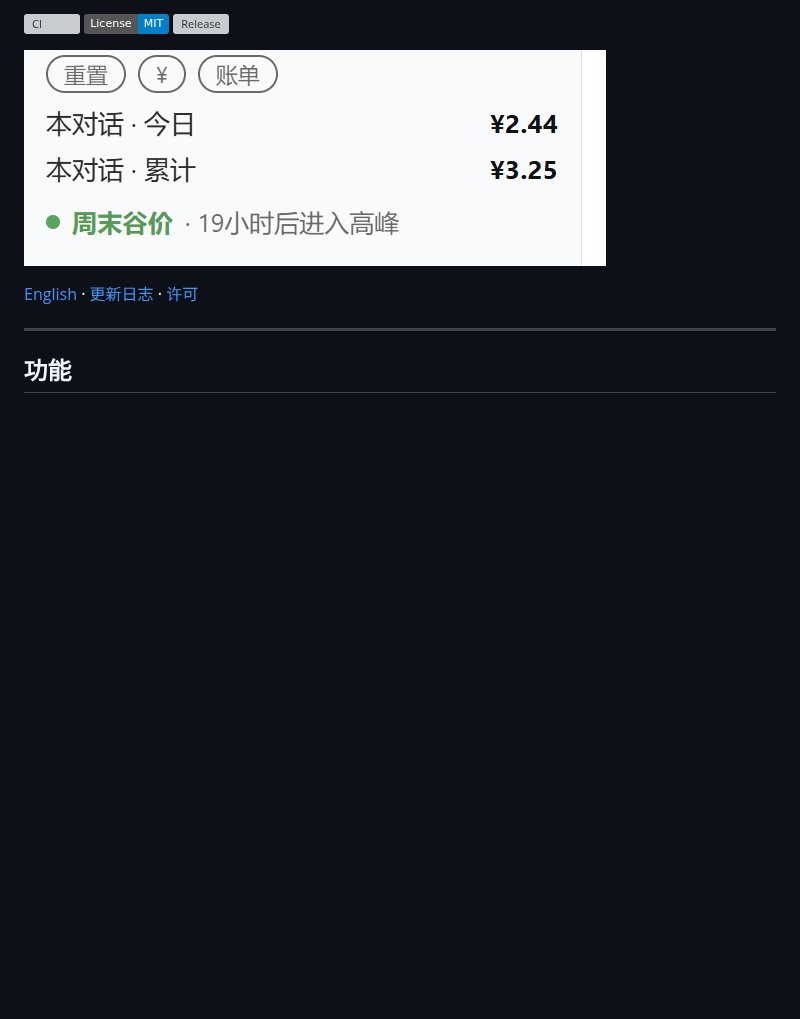
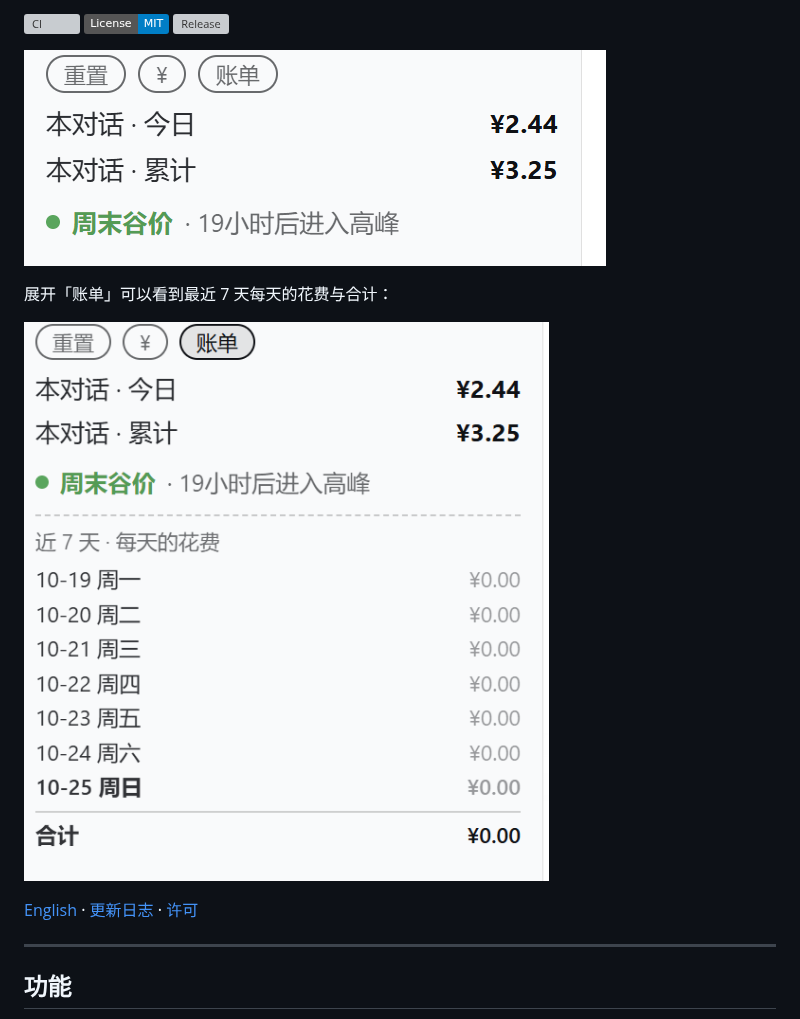
Before and after one commit to Fireawa/dsh-convo-tally, a Markdown page: README.md, the part around the change. Rendered like a GitHub page; pictures changed too: docs/screenshot-bill.png (added); badges without logos; blank space fills up the shorter version; grey boxes are pictures that could not be loaded.

Commit message:
docs: add the bill panel screenshot

```diff
--- a/README.md
+++ b/README.md
@@ -7,6 +7,10 @@
 [![Release](https://img.shields.io/github/v/release/Fireawa/dsh-convo-tally)](https://github.com/Fireawa/dsh-convo-tally/releases)
 
 ![侧栏效果：重置 / 币种切换 / 账单三个按钮，本对话今日与累计金额，峰谷角标](https://raw.githubusercontent.com/Fireawa/dsh-convo-tally/main/docs/screenshot.png)
+
+展开「账单」可以看到最近 7 天每天的花费与合计：
+
+![账单面板：最近 7 天每天的花费、当天的星期，以及合计](https://raw.githubusercontent.com/Fireawa/dsh-convo-tally/main/docs/screenshot-bill.png)
 
 [English](README.en.md) · [更新日志](CHANGELOG.md) · [许可](#许可)
 
```
Also changed, not shown: README.en.md (+4 -0 lines).
